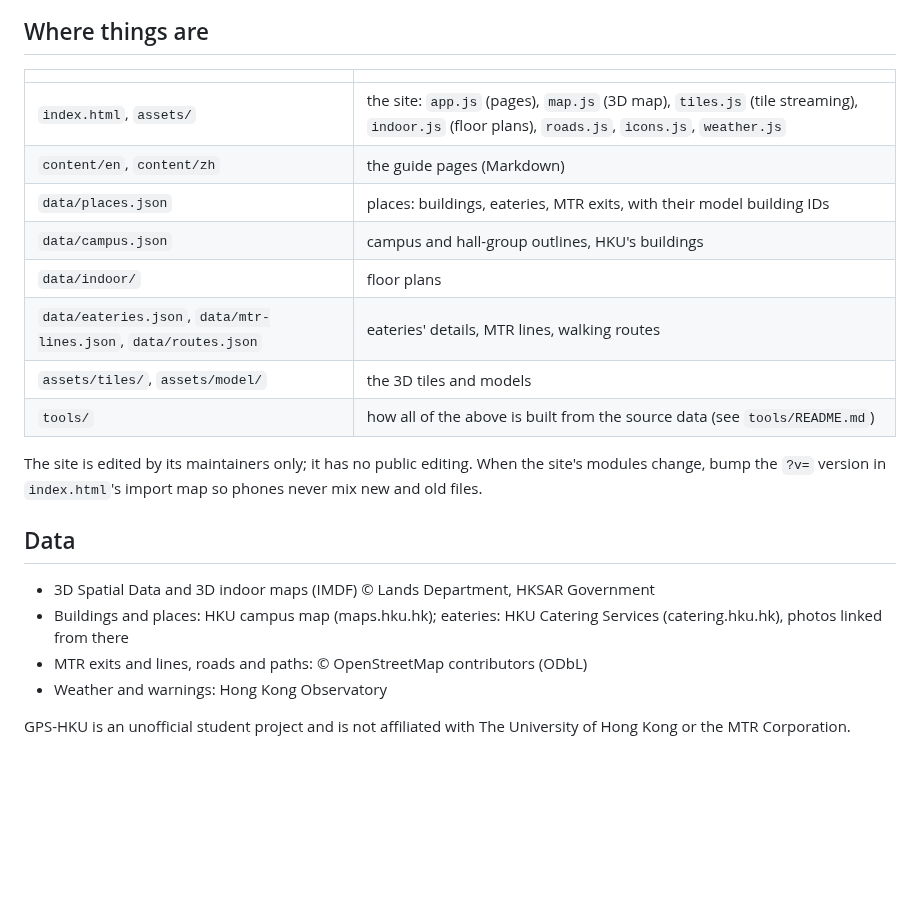
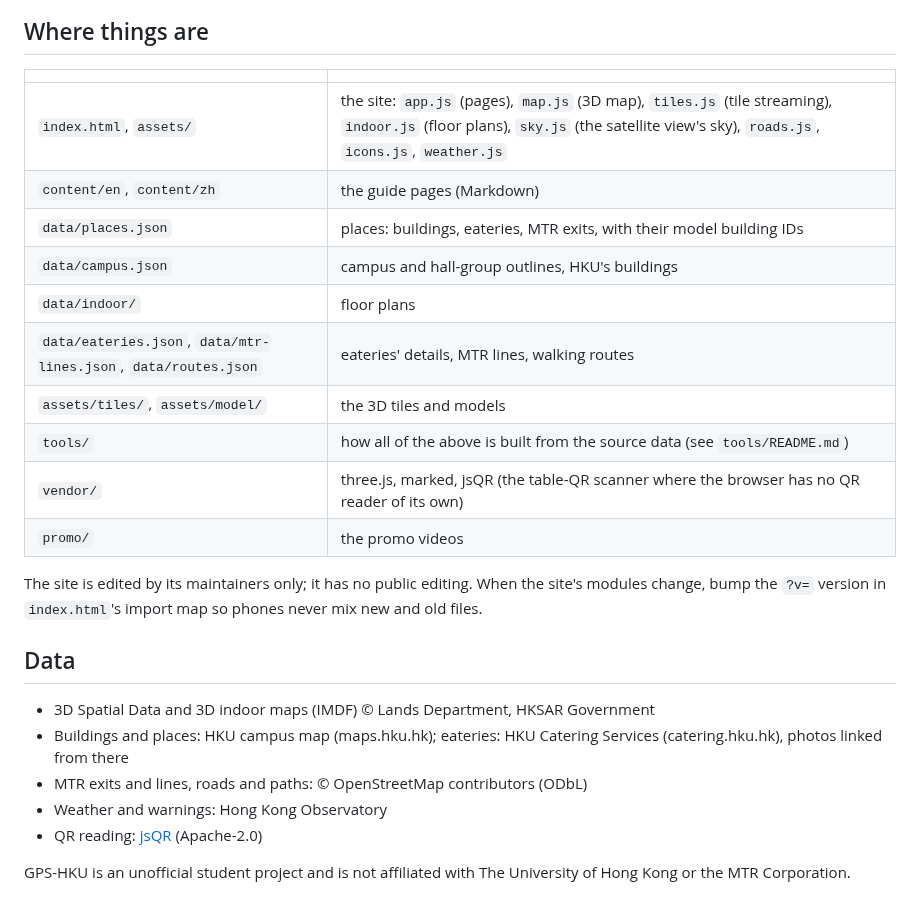
Before and after one commit to Icebays/gps-hku, a Markdown page: README.md, the part around one of its changes. Rendered like a GitHub page; blank space fills up the shorter version.

```diff
--- a/README.md
+++ b/README.md
@@ -43,7 +58,7 @@ To publish on GitHub Pages: Settings → Pages → Source: *Deploy from a branch
 
 | | |
 |---|---|
-| `index.html`, `assets/` | the site: `app.js` (pages), `map.js` (3D map), `tiles.js` (tile streaming), `indoor.js` (floor plans), `roads.js`, `icons.js`, `weather.js` |
+| `index.html`, `assets/` | the site: `app.js` (pages), `map.js` (3D map), `tiles.js` (tile streaming), `indoor.js` (floor plans), `sky.js` (the satellite view's sky), `roads.js`, `icons.js`, `weather.js` |
 | `content/en`, `content/zh` | the guide pages (Markdown) |
 | `data/places.json` | places: buildings, eateries, MTR exits, with their model building IDs |
 | `data/campus.json` | campus and hall-group outlines, HKU's buildings |
@@ -51,6 +66,8 @@ To publish on GitHub Pages: Settings → Pages → Source: *Deploy from a branch
 | `data/eateries.json`, `data/mtr-lines.json`, `data/routes.json` | eateries' details, MTR lines, walking routes |
 | `assets/tiles/`, `assets/model/` | the 3D tiles and models |
 | `tools/` | how all of the above is built from the source data (see `tools/README.md`) |
+| `vendor/` | three.js, marked, jsQR (the table-QR scanner where the browser has no QR reader of its own) |
+| `promo/` | the promo videos |
 
 The site is edited by its maintainers only; it has no public editing. When the site's modules change, bump the `?v=`
 version in `index.html`'s import map so phones never mix new and old files.
@@ -62,5 +79,6 @@ version in `index.html`'s import map so phones never mix new and old files.
   linked from there
 - MTR exits and lines, roads and paths: © OpenStreetMap contributors (ODbL)
 - Weather and warnings: Hong Kong Observatory
+- QR reading: [jsQR](https://github.com/cozmo/jsQR) (Apache-2.0)
 
 GPS-HKU is an unofficial student project and is not affiliated with The University of Hong Kong or the MTR Corporation.
```
Also changed, not shown: other parts of README.md (+18 -3 lines), promo/poster-44s.jpg (added), promo/poster-84s.jpg (added), 2 other files.
